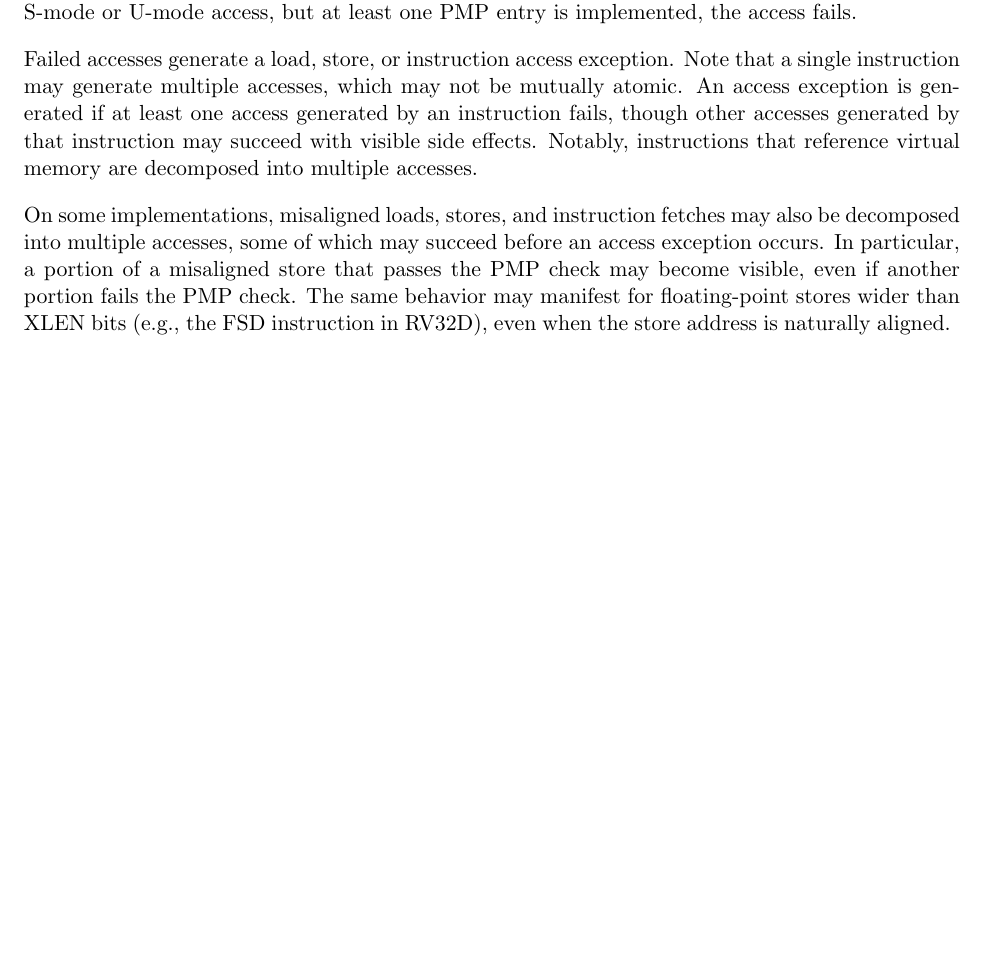
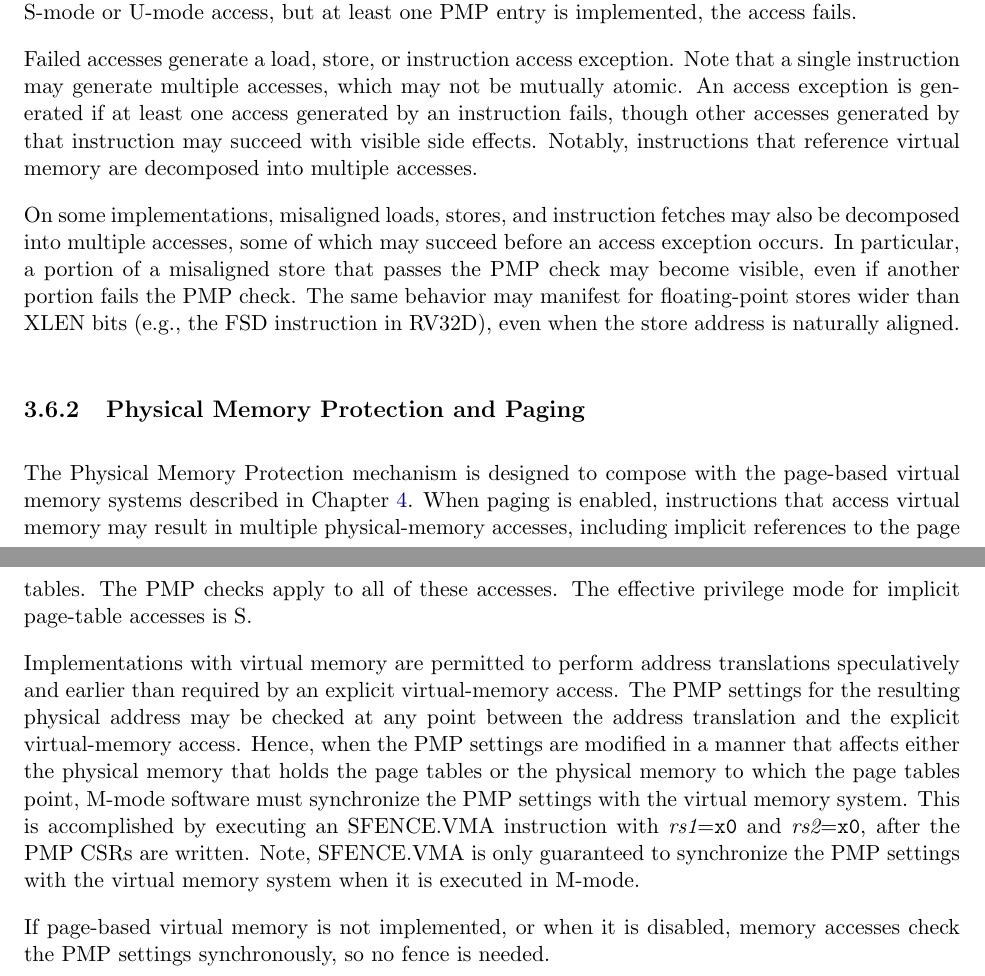
Before and after one commit to riscv/riscv-isa-manual, a LaTeX thesis (src/riscv-privileged.tex, which reads src/machine.tex): part of page 62 of 109 before the commit and two parts of pages 62 and 63 of 111 after it, the two joined at a grey line, cut so that both start at the same text, the shorter picture padded with empty space. Compiled offline with pdfLaTeX.

Commit message:
PMP changes need an SFENCE when VM is enabled

```diff
--- a/src/machine.tex
+++ b/src/machine.tex
@@ -2905,3 +2905,28 @@ that passes the PMP check may become visible, even if another portion fails
 the PMP check.  The same behavior may manifest for floating-point stores wider
 than XLEN bits (e.g., the FSD instruction in RV32D), even when the store
 address is naturally aligned.
+
+\subsection{Physical Memory Protection and Paging}
+
+The Physical Memory Protection mechanism is designed to compose with the
+page-based virtual memory systems described in Chapter~\ref{supervisor}.  When
+paging is enabled, instructions that access virtual memory may result in
+multiple physical-memory accesses, including implicit references to the page
+tables.  The PMP checks apply to all of these accesses.  The effective
+privilege mode for implicit page-table accesses is S.
+
+Implementations with virtual memory are permitted to perform address
+translations speculatively and earlier than required by an explicit
+virtual-memory access.  The PMP settings for the resulting physical address
+may be checked at any point between the address translation and the explicit
+virtual-memory access.  Hence, when the PMP settings are modified in a manner
+that affects either the physical memory that holds the page tables or the
+physical memory to which the page tables point, M-mode software must
+synchronize the PMP settings with the virtual memory system.  This is
+accomplished by executing an SFENCE.VMA instruction with {\em rs1}={\tt x0}
+and {\em rs2}={\tt x0}, after the PMP CSRs are written.  Note, SFENCE.VMA is
+only guaranteed to synchronize the PMP settings with the virtual memory system
+when it is executed in M-mode.
+
+If page-based virtual memory is not implemented, or when it is disabled,
+memory accesses check the PMP settings synchronously, so no fence is needed.
```
